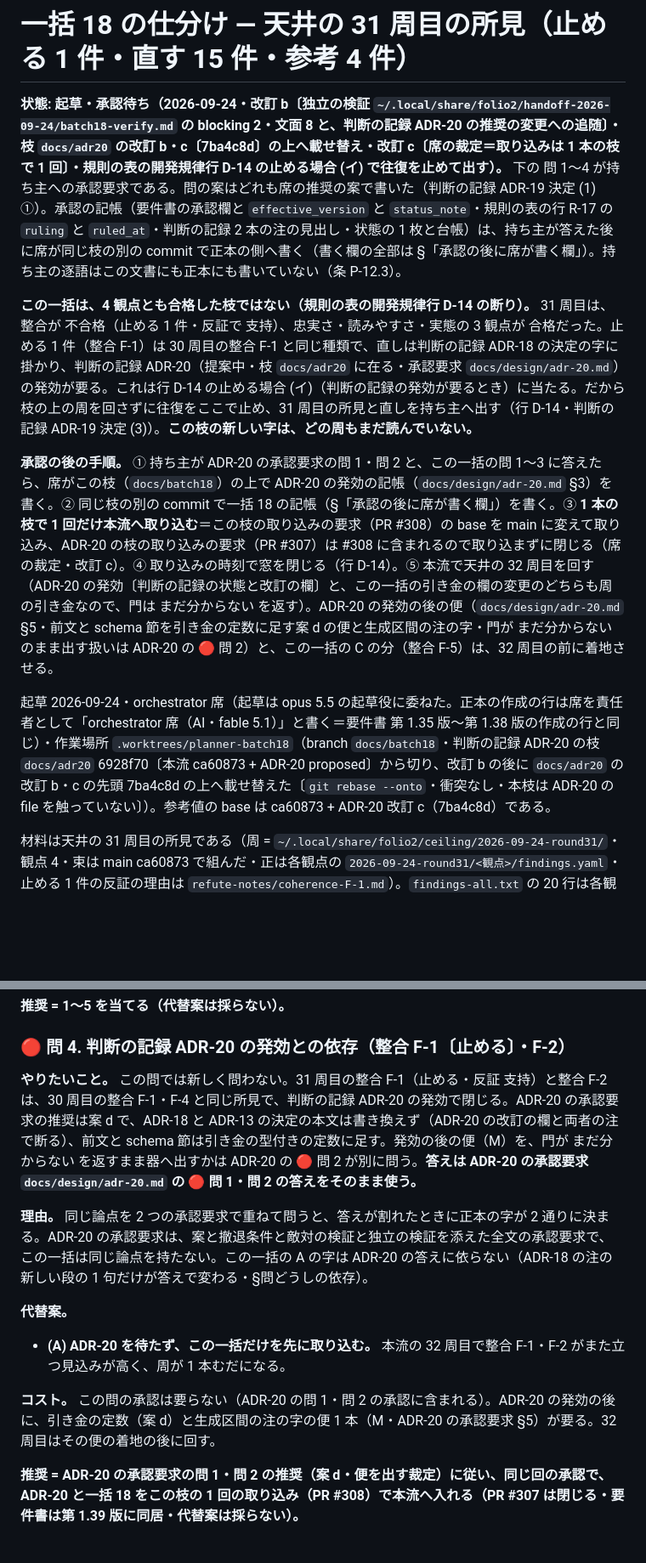
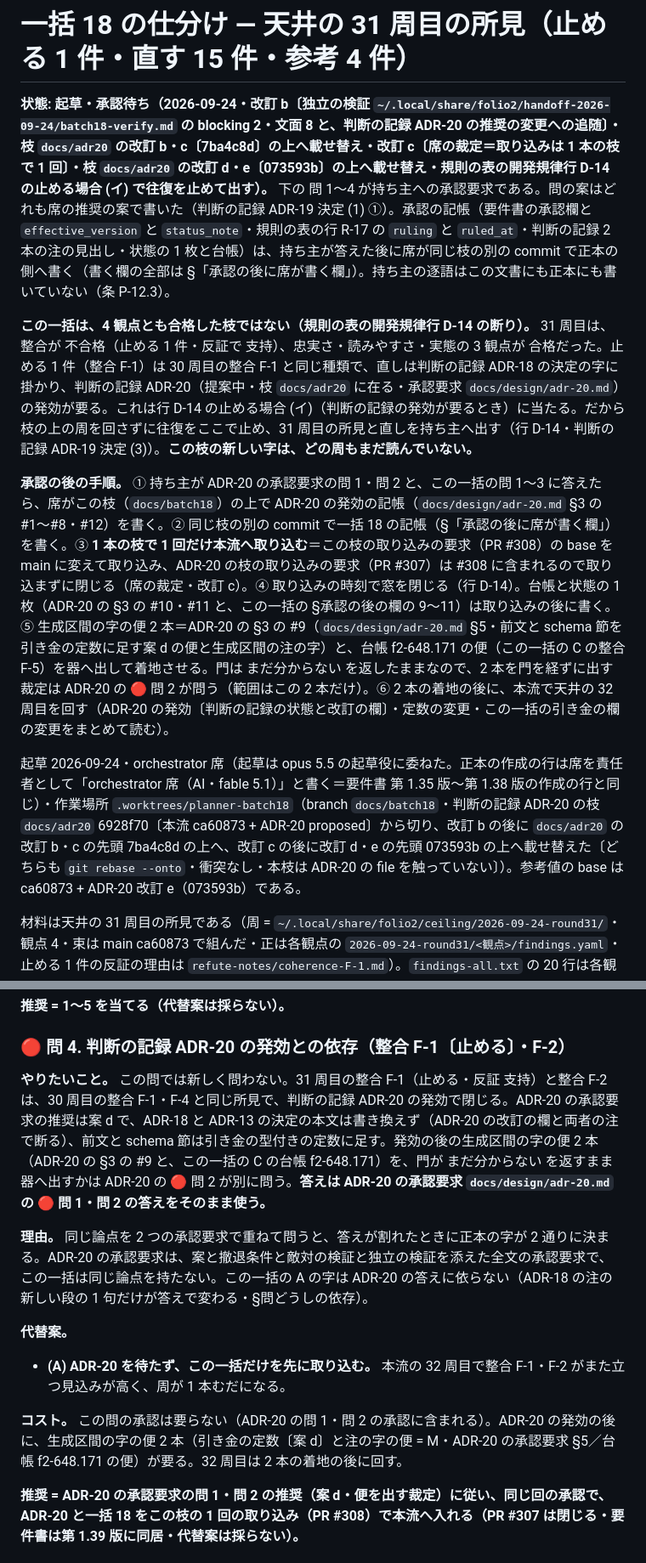
Before and after one commit to shuu5/folio2, a Markdown page: docs/design/batch18-triage.md, 2 parts joined by grey strips. Shown at 85% size. Rendered like a GitHub page; blank space fills up the shorter version.

```diff
--- a/docs/design/batch18-triage.md
+++ b/docs/design/batch18-triage.md
@@ -1,12 +1,12 @@
 # 一括 18 の仕分け — 天井の 31 周目の所見（止める 1 件・直す 15 件・参考 4 件）
 
-**状態: 起草・承認待ち（2026-09-24・改訂 b〔独立の検証 `~/.local/share/folio2/handoff-2026-09-24/batch18-verify.md` の blocking 2・文面 8 と、判断の記録 ADR-20 の推奨の変更への追随〕・枝 `docs/adr20` の改訂 b・c〔7ba4c8d〕の上へ載せ替え・改訂 c〔席の裁定＝取り込みは 1 本の枝で 1 回〕・規則の表の開発規律行 D-14 の止める場合 (イ) で往復を止めて出す）。** 下の 問 1〜4 が持ち主への承認要求である。問の案はどれも席の推奨の案で書いた（判断の記録 ADR-19 決定 (1) ①）。承認の記帳（要件書の承認欄と `effective_version` と `status_note`・規則の表の行 R-17 の `ruling` と `ruled_at`・判断の記録 2 本の注の見出し・状態の 1 枚と台帳）は、持ち主が答えた後に席が同じ枝の別の commit で正本の側へ書く（書く欄の全部は §「承認の後に席が書く欄」）。持ち主の逐語はこの文書にも正本にも書いていない（条 P-12.3）。
+**状態: 起草・承認待ち（2026-09-24・改訂 b〔独立の検証 `~/.local/share/folio2/handoff-2026-09-24/batch18-verify.md` の blocking 2・文面 8 と、判断の記録 ADR-20 の推奨の変更への追随〕・枝 `docs/adr20` の改訂 b・c〔7ba4c8d〕の上へ載せ替え・改訂 c〔席の裁定＝取り込みは 1 本の枝で 1 回〕・枝 `docs/adr20` の改訂 d・e〔073593b〕の上へ載せ替え・規則の表の開発規律行 D-14 の止める場合 (イ) で往復を止めて出す）。** 下の 問 1〜4 が持ち主への承認要求である。問の案はどれも席の推奨の案で書いた（判断の記録 ADR-19 決定 (1) ①）。承認の記帳（要件書の承認欄と `effective_version` と `status_note`・規則の表の行 R-17 の `ruling` と `ruled_at`・判断の記録 2 本の注の見出し・状態の 1 枚と台帳）は、持ち主が答えた後に席が同じ枝の別の commit で正本の側へ書く（書く欄の全部は §「承認の後に席が書く欄」）。持ち主の逐語はこの文書にも正本にも書いていない（条 P-12.3）。
 
 **この一括は、4 観点とも合格した枝ではない（規則の表の開発規律行 D-14 の断り）。** 31 周目は、整合が 不合格（止める 1 件・反証で 支持）、忠実さ・読みやすさ・実態の 3 観点が 合格だった。止める 1 件（整合 F-1）は 30 周目の整合 F-1 と同じ種類で、直しは判断の記録 ADR-18 の決定の字に掛かり、判断の記録 ADR-20（提案中・枝 `docs/adr20` に在る・承認要求 `docs/design/adr-20.md`）の発効が要る。これは行 D-14 の止める場合 (イ)（判断の記録の発効が要るとき）に当たる。だから枝の上の周を回さずに往復をここで止め、31 周目の所見と直しを持ち主へ出す（行 D-14・判断の記録 ADR-19 決定 (3)）。**この枝の新しい字は、どの周もまだ読んでいない。**
 
-**承認の後の手順。** ① 持ち主が ADR-20 の承認要求の問 1・問 2 と、この一括の問 1〜3 に答えたら、席がこの枝（`docs/batch18`）の上で ADR-20 の発効の記帳（`docs/design/adr-20.md` §3）を書く。② 同じ枝の別の commit で一括 18 の記帳（§「承認の後に席が書く欄」）を書く。③ **1 本の枝で 1 回だけ本流へ取り込む**＝この枝の取り込みの要求（PR #308）の base を main に変えて取り込み、ADR-20 の枝の取り込みの要求（PR #307）は #308 に含まれるので取り込まずに閉じる（席の裁定・改訂 c）。④ 取り込みの時刻で窓を閉じる（行 D-14）。⑤ 本流で天井の 32 周目を回す（ADR-20 の発効〔判断の記録の状態と改訂の欄〕と、この一括の引き金の欄の変更のどちらも周の引き金なので、門は まだ分からない を返す）。ADR-20 の発効の後の便（`docs/design/adr-20.md` §5・前文と schema 節を引き金の定数に足す案 d の便と生成区間の注の字・門が まだ分からない のまま出す扱いは ADR-20 の 🔴 問 2）と、この一括の C の分（整合 F-5）は、32 周目の前に着地させる。
+**承認の後の手順。** ① 持ち主が ADR-20 の承認要求の問 1・問 2 と、この一括の問 1〜3 に答えたら、席がこの枝（`docs/batch18`）の上で ADR-20 の発効の記帳（`docs/design/adr-20.md` §3 の #1〜#8・#12）を書く。② 同じ枝の別の commit で一括 18 の記帳（§「承認の後に席が書く欄」）を書く。③ **1 本の枝で 1 回だけ本流へ取り込む**＝この枝の取り込みの要求（PR #308）の base を main に変えて取り込み、ADR-20 の枝の取り込みの要求（PR #307）は #308 に含まれるので取り込まずに閉じる（席の裁定・改訂 c）。④ 取り込みの時刻で窓を閉じる（行 D-14）。台帳と状態の 1 枚（ADR-20 の §3 の #10・#11 と、この一括の §承認の後の欄の 9〜11）は取り込みの後に書く。⑤ 生成区間の字の便 2 本＝ADR-20 の §3 の #9（`docs/design/adr-20.md` §5・前文と schema 節を引き金の定数に足す案 d の便と生成区間の注の字）と、台帳 f2-648.171 の便（この一括の C の整合 F-5）を器へ出して着地させる。門は まだ分からない を返したままなので、2 本を門を経ずに出す裁定は ADR-20 の 🔴 問 2 が問う（範囲はこの 2 本だけ）。⑥ 2 本の着地の後に、本流で天井の 32 周目を回す（ADR-20 の発効〔判断の記録の状態と改訂の欄〕・定数の変更・この一括の引き金の欄の変更をまとめて読む）。
 
-起草 2026-09-24・orchestrator 席（起草は opus 5.5 の起草役に委ねた。正本の作成の行は席を責任者として「orchestrator 席（AI・fable 5.1）」と書く＝要件書 第 1.35 版〜第 1.38 版の作成の行と同じ）・作業場所 `.worktrees/planner-batch18`（branch `docs/batch18`・判断の記録 ADR-20 の枝 `docs/adr20` 6928f70〔本流 ca60873 + ADR-20 proposed〕から切り、改訂 b の後に `docs/adr20` の改訂 b・c の先頭 7ba4c8d の上へ載せ替えた〔`git rebase --onto`・衝突なし・本枝は ADR-20 の file を触っていない〕）。参考値の base は ca60873 + ADR-20 改訂 c（7ba4c8d）である。
+起草 2026-09-24・orchestrator 席（起草は opus 5.5 の起草役に委ねた。正本の作成の行は席を責任者として「orchestrator 席（AI・fable 5.1）」と書く＝要件書 第 1.35 版〜第 1.38 版の作成の行と同じ）・作業場所 `.worktrees/planner-batch18`（branch `docs/batch18`・判断の記録 ADR-20 の枝 `docs/adr20` 6928f70〔本流 ca60873 + ADR-20 proposed〕から切り、改訂 b の後に `docs/adr20` の改訂 b・c の先頭 7ba4c8d の上へ、改訂 c の後に改訂 d・e の先頭 073593b の上へ載せ替えた〔どちらも `git rebase --onto`・衝突なし・本枝は ADR-20 の file を触っていない〕）。参考値の base は ca60873 + ADR-20 改訂 e（073593b）である。
 
 材料は天井の 31 周目の所見である（周 = `~/.local/share/folio2/ceiling/2026-09-24-round31/`・観点 4・束は main ca60873 で組んだ・正は各観点の `2026-09-24-round31/<観点>/findings.yaml`・止める 1 件の反証の理由は `refute-notes/coherence-F-1.md`）。`findings-all.txt` の 20 行は各観点の `findings.yaml` と id・重さ・場所が一致する。所見の数は `findings.yaml` から数え直した。
 
@@ -181,14 +181,14 @@
 
 ### 🔴 問 4. 判断の記録 ADR-20 の発効との依存（整合 F-1〔止める〕・F-2）
 
-**やりたいこと。** この問では新しく問わない。31 周目の整合 F-1（止める・反証 支持）と整合 F-2 は、30 周目の整合 F-1・F-4 と同じ所見で、判断の記録 ADR-20 の発効で閉じる。ADR-20 の承認要求の推奨は案 d で、ADR-18 と ADR-13 の決定の本文は書き換えず（ADR-20 の改訂の欄と両者の注で断る）、前文と schema 節は引き金の型付きの定数に足す。発効の後の便（M）を、門が まだ分からない を返すまま器へ出すかは ADR-20 の 🔴 問 2 が別に問う。**答えは ADR-20 の承認要求 `docs/design/adr-20.md` の 🔴 問 1・問 2 の答えをそのまま使う。**
+**やりたいこと。** この問では新しく問わない。31 周目の整合 F-1（止める・反証 支持）と整合 F-2 は、30 周目の整合 F-1・F-4 と同じ所見で、判断の記録 ADR-20 の発効で閉じる。ADR-20 の承認要求の推奨は案 d で、ADR-18 と ADR-13 の決定の本文は書き換えず（ADR-20 の改訂の欄と両者の注で断る）、前文と schema 節は引き金の型付きの定数に足す。発効の後の生成区間の字の便 2 本（ADR-20 の §3 の #9 と、この一括の C の台帳 f2-648.171）を、門が まだ分からない を返すまま器へ出すかは ADR-20 の 🔴 問 2 が別に問う。**答えは ADR-20 の承認要求 `docs/design/adr-20.md` の 🔴 問 1・問 2 の答えをそのまま使う。**
 
 **理由。** 同じ論点を 2 つの承認要求で重ねて問うと、答えが割れたときに正本の字が 2 通りに決まる。ADR-20 の承認要求は、案と撤退条件と敵対の検証と独立の検証を添えた全文の承認要求で、この一括は同じ論点を持たない。この一括の A の字は ADR-20 の答えに依らない（ADR-18 の注の新しい段の 1 句だけが答えで変わる・§問どうしの依存）。
 
 **代替案。**
 - **(A) ADR-20 を待たず、この一括だけを先に取り込む。** 本流の 32 周目で整合 F-1・F-2 がまた立つ見込みが高く、周が 1 本むだになる。
 
-**コスト。** この問の承認は要らない（ADR-20 の問 1・問 2 の承認に含まれる）。ADR-20 の発効の後に、引き金の定数（案 d）と生成区間の注の字の便 1 本（M・ADR-20 の承認要求 §5）が要る。32 周目はその便の着地の後に回す。
+**コスト。** この問の承認は要らない（ADR-20 の問 1・問 2 の承認に含まれる）。ADR-20 の発効の後に、生成区間の字の便 2 本（引き金の定数〔案 d〕と注の字の便 = M・ADR-20 の承認要求 §5／台帳 f2-648.171 の便）が要る。32 周目は 2 本の着地の後に回す。
 
 **推奨 = ADR-20 の承認要求の問 1・問 2 の推奨（案 d・便を出す裁定）に従い、同じ回の承認で、ADR-20 と一括 18 をこの枝の 1 回の取り込み（PR #308）で本流へ入れる（PR #307 は閉じる・要件書は第 1.39 版に同居・代替案は採らない）。**
 
```
Also changed, not shown: other parts of docs/design/batch18-triage.md (+4 -4 lines).
